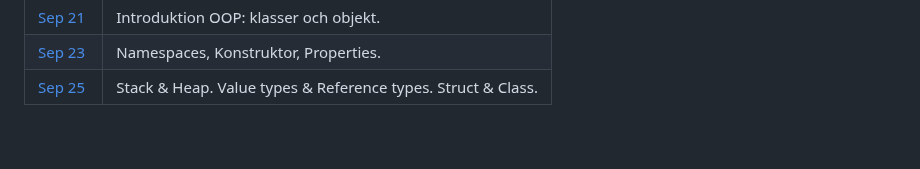
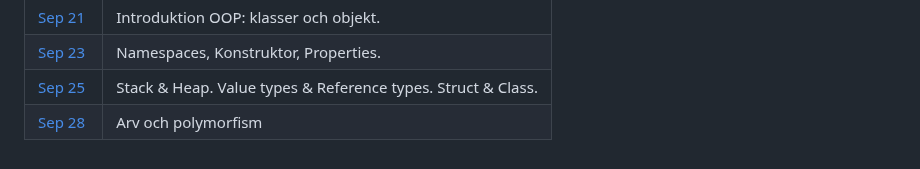
Before and after one commit to everyloop/NEU26G-Csharp, a Markdown page: README.md, the part around one of its changes. Drawn GitHub-style.

```diff
--- a/README.md
+++ b/README.md
@@ -22,6 +22,7 @@ Här hittar du code-along projekt från lektioner, lektionsanteckningar, [ordlis
 | [Sep 21][Sep21] | Introduktion OOP: klasser och objekt.                         |
 | [Sep 23][Sep23] | Namespaces, Konstruktor, Properties.                          |
 | [Sep 25][Sep25] | Stack & Heap. Value types & Reference types. Struct & Class.  |
+| [Sep 28][Sep28] | Arv och polymorfism                                           |
 
 [Aug27]: https://github.com/everyloop/NEU26G-Csharp/blob/master/Lecture-notes/Aug27.md
 [Sep1]: https://github.com/everyloop/NEU26G-Csharp/blob/master/Lecture-notes/Sep1.md
```
Also changed, not shown: other parts of README.md (+1 -0 lines), Lecture-notes/Sep28.md (added, +33 -0 lines), Lecture-notes/Images/Arv.png (added).
